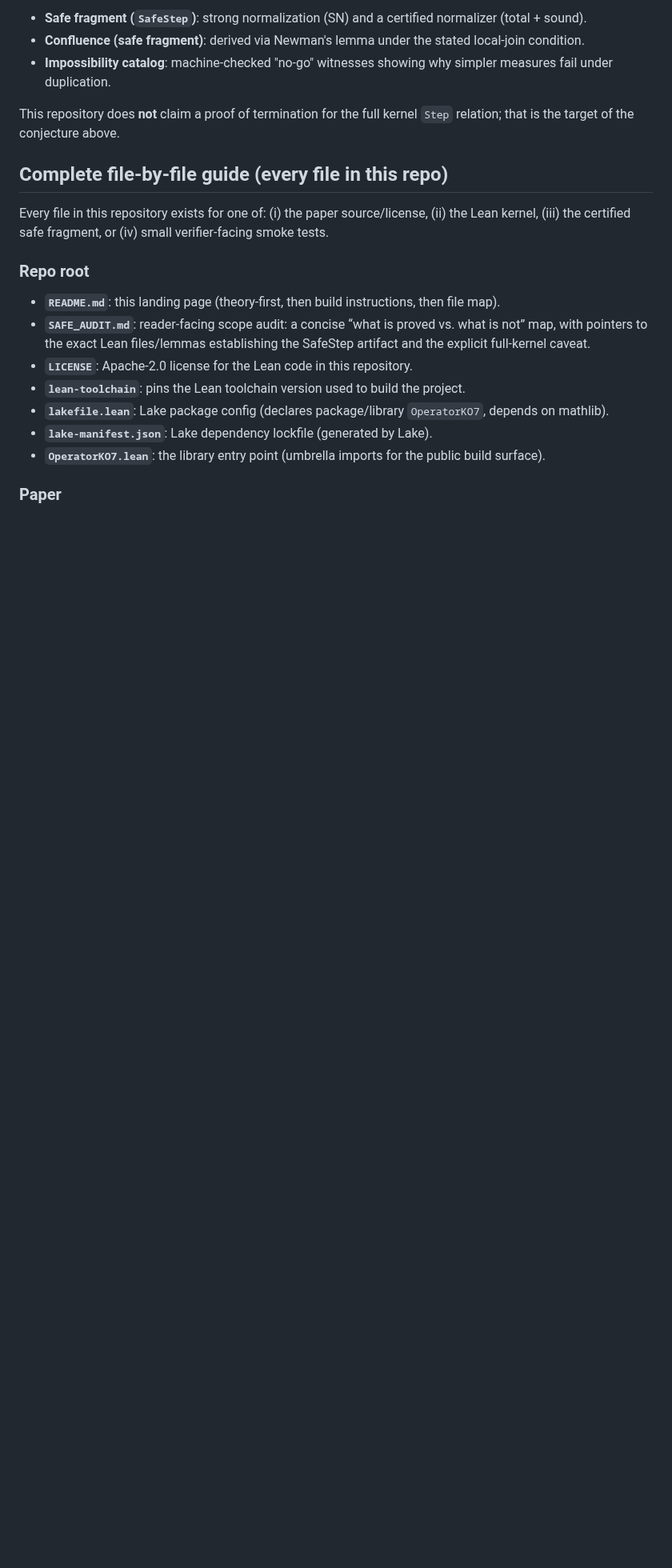
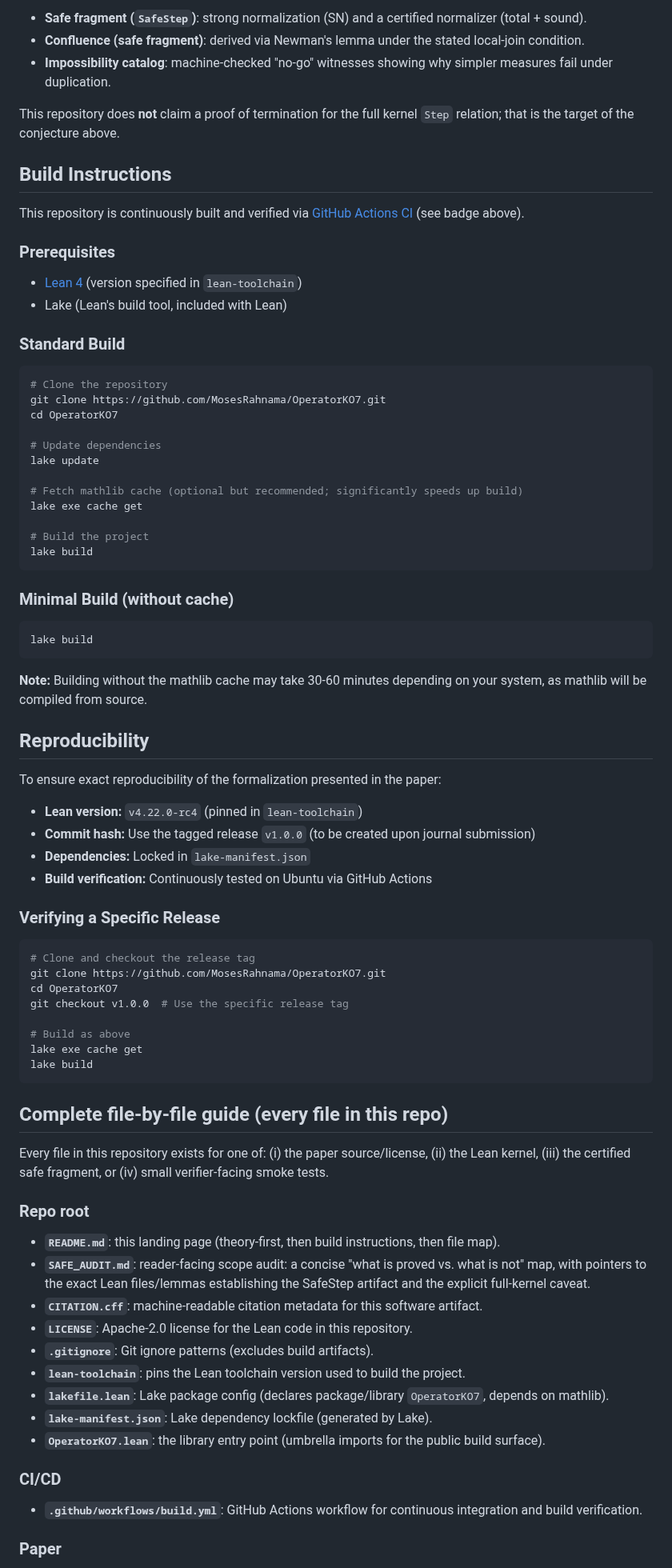
Before and after one commit to MosesRahnama/OperatorKO7, a Markdown page: README.md, the part around one of its changes. Shown at 80% size. Rendered like a GitHub page; blank space fills up the shorter version.

Commit message:
Enhance README: add badges, improve build instructions, add reproducibility section

````diff
--- a/README.md
+++ b/README.md
@@ -21,18 +26,78 @@ This repository formally verifies (Lean 4):
 
 This repository does **not** claim a proof of termination for the full kernel `Step` relation; that is the target of the conjecture above.
 
+## Build Instructions
+
+This repository is continuously built and verified via [GitHub Actions CI](https://github.com/MosesRahnama/OperatorKO7/actions/workflows/build.yml) (see badge above).
+
+### Prerequisites
+- [Lean 4](https://leanprover.github.io/lean4/doc/setup.html) (version specified in `lean-toolchain`)
+- Lake (Lean's build tool, included with Lean)
+
+### Standard Build
+
+```bash
+# Clone the repository
+git clone https://github.com/MosesRahnama/OperatorKO7.git
+cd OperatorKO7
+
+# Update dependencies
+lake update
+
+# Fetch mathlib cache (optional but recommended; significantly speeds up build)
+lake exe cache get
+
+# Build the project
+lake build
+```
+
+### Minimal Build (without cache)
+
+```bash
+lake build
+```
+
+**Note:** Building without the mathlib cache may take 30-60 minutes depending on your system, as mathlib will be compiled from source.
+
+## Reproducibility
+
+To ensure exact reproducibility of the formalization presented in the paper:
+
+- **Lean version:** `v4.22.0-rc4` (pinned in `lean-toolchain`)
+- **Commit hash:** Use the tagged release `v1.0.0` (to be created upon journal submission)
+- **Dependencies:** Locked in `lake-manifest.json`
+- **Build verification:** Continuously tested on Ubuntu via GitHub Actions
+
+### Verifying a Specific Release
+
+```bash
+# Clone and checkout the release tag
+git clone https://github.com/MosesRahnama/OperatorKO7.git
+cd OperatorKO7
+git checkout v1.0.0  # Use the specific release tag
+
+# Build as above
+lake exe cache get
+lake build
+```
+
 ## Complete file-by-file guide (every file in this repo)
 
 Every file in this repository exists for one of: (i) the paper source/license, (ii) the Lean kernel, (iii) the certified safe fragment, or (iv) small verifier-facing smoke tests.
 
 ### Repo root
 - **`README.md`**: this landing page (theory-first, then build instructions, then file map).
-- **`SAFE_AUDIT.md`**: reader-facing scope audit: a concise “what is proved vs. what is not” map, with pointers to the exact Lean files/lemmas establishing the SafeStep artifact and the explicit full-kernel caveat.
+- **`SAFE_AUDIT.md`**: reader-facing scope audit: a concise "what is proved vs. what is not" map, with pointers to the exact Lean files/lemmas establishing the SafeStep artifact and the explicit full-kernel caveat.
+- **`CITATION.cff`**: machine-readable citation metadata for this software artifact.
 - **`LICENSE`**: Apache-2.0 license for the Lean code in this repository.
+- **`.gitignore`**: Git ignore patterns (excludes build artifacts).
 - **`lean-toolchain`**: pins the Lean toolchain version used to build the project.
 - **`lakefile.lean`**: Lake package config (declares package/library `OperatorKO7`, depends on mathlib).
 - **`lake-manifest.json`**: Lake dependency lockfile (generated by Lake).
 - **`OperatorKO7.lean`**: the library entry point (umbrella imports for the public build surface).
+
+### CI/CD
+- **`.github/workflows/build.yml`**: GitHub Actions workflow for continuous integration and build verification.
 
 ### Paper
 - **`Paper/Rahnama_KO7_Submission.pdf`**: paper source (includes direct link to this repo).
````
Also changed, not shown: other parts of README.md (+28 -4 lines).
